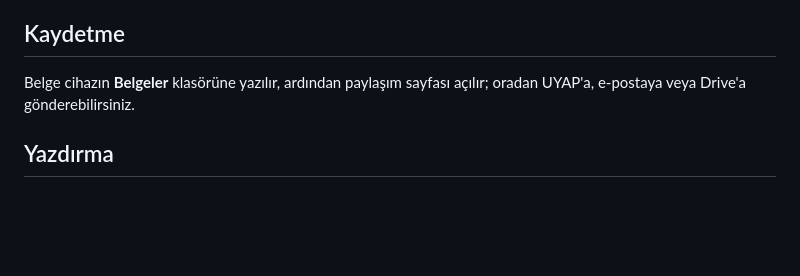
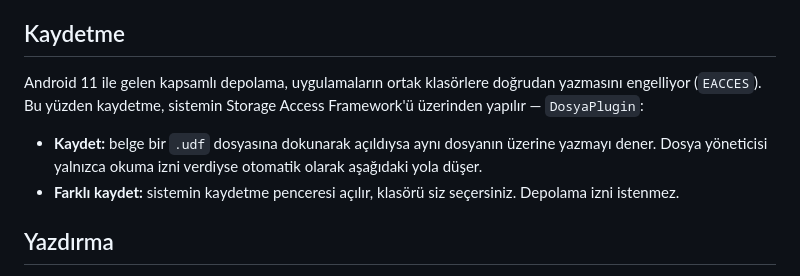
Before and after one commit to emrhsgn-creator/udf-edit-r, a Markdown page: README.md, the part around the change. Rendered like a GitHub page; blank space fills up the shorter version.

```diff
--- a/README.md
+++ b/README.md
@@ -64,8 +64,15 @@ masaüstündeki gibi yalnızca imleç bir tablodayken beliriyor. Cetvel yok.
 
 ## Kaydetme
 
-Belge cihazın **Belgeler** klasörüne yazılır, ardından paylaşım sayfası açılır;
-oradan UYAP'a, e-postaya veya Drive'a gönderebilirsiniz.
+Android 11 ile gelen kapsamlı depolama, uygulamaların ortak klasörlere doğrudan
+yazmasını engelliyor (`EACCES`). Bu yüzden kaydetme, sistemin Storage Access
+Framework'ü üzerinden yapılır — `DosyaPlugin`:
+
+- **Kaydet:** belge bir `.udf` dosyasına dokunarak açıldıysa aynı dosyanın
+  üzerine yazmayı dener. Dosya yöneticisi yalnızca okuma izni verdiyse
+  otomatik olarak aşağıdaki yola düşer.
+- **Farklı kaydet:** sistemin kaydetme penceresi açılır, klasörü siz seçersiniz.
+  Depolama izni istenmez.
 
 ## Yazdırma
 
```
